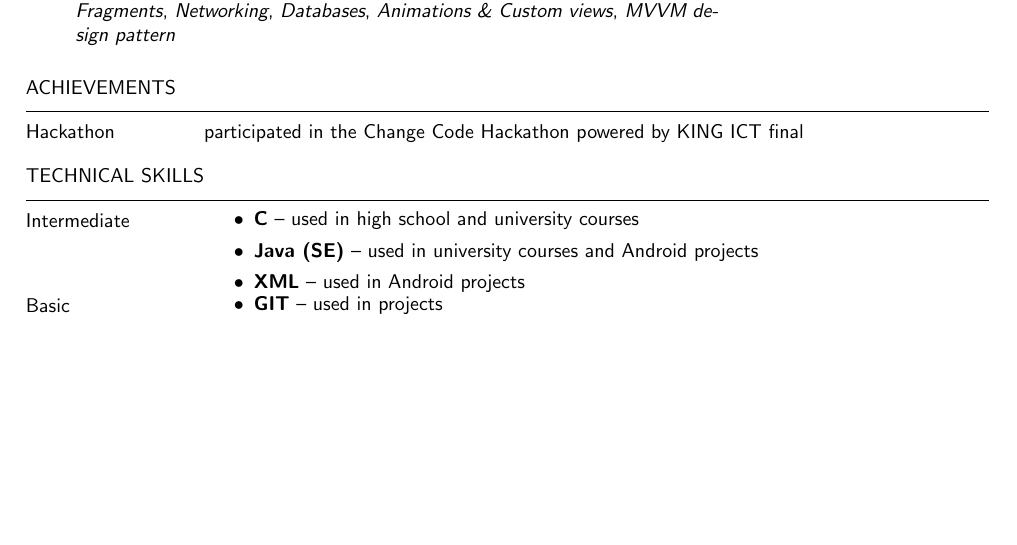
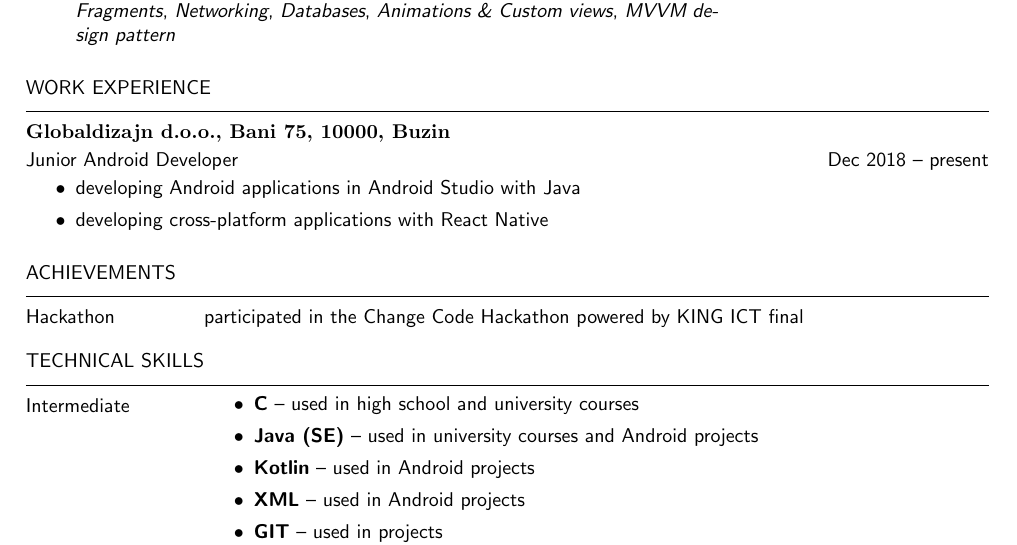
Before and after one commit to fgrebenac/cv, a LaTeX CV (latex/cv.tex): part of the page, cut so that both start at the same text, the shorter picture padded with empty space. Compiled offline with pdfLaTeX.

Commit message:
Added work experience and updated technical skills

```diff
--- a/latex/cv.tex
+++ b/latex/cv.tex
@@ -85,6 +85,12 @@
         \textit{MVVM design pattern}
 \end{period}
 
+\section{work experience}
+\subsection{Globaldizajn d.o.o., Bani 75, 10000, Buzin }
+\begin{period}{Junior Android Developer}{Dec 2018 -- present}
+    \item developing Android applications in Android Studio with Java
+    \item developing cross-platform applications with React Native
+\end{period}
 
 \section{achievements}
 \begin{skills}
@@ -97,11 +103,12 @@
     \begin{itemize}
     	\item \textbf{C} -- used in high school and university courses
         \item \textbf{Java (SE)} -- used in university courses and Android projects
+        \item \textbf{Kotlin} -- used in Android projects
         \item \textbf{XML} -- used in Android projects
+         \item \textbf{GIT} -- used in projects
     \end{itemize} \\
     Basic &
     \begin{itemize}
-        \item \textbf{GIT} -- used in projects
         \item \textbf{Html} -- used in high school course and projects
         \item \textbf{CSS} -- used in high school course and projects
     \end{itemize} \\
```
Also changed, not shown: latex/cv.pdf.
